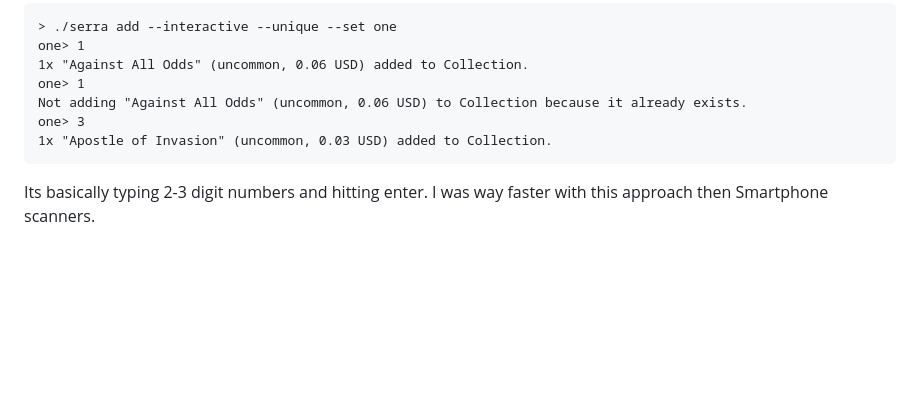
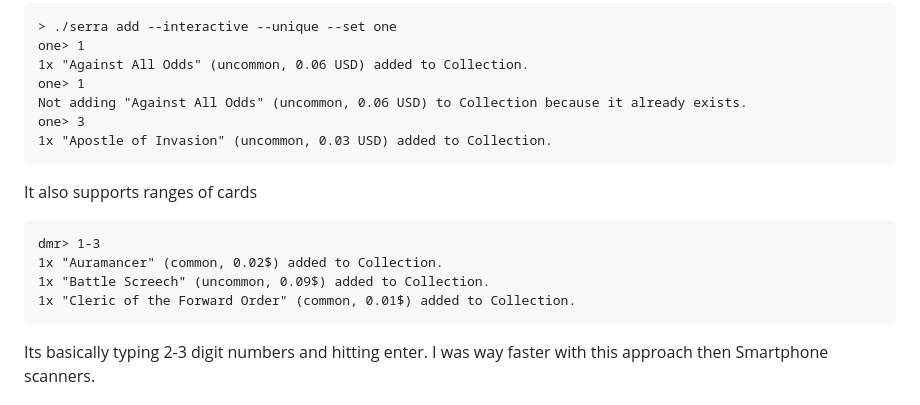
Before and after one commit to noqqe/serra, a Markdown page: readme.md, the part around the change. Drawn GitHub-style; blank space fills up the shorter version.

Commit message:
Add documentation for cardranges

````diff
--- a/readme.md
+++ b/readme.md
@@ -156,6 +156,14 @@ one> 3
 1x "Apostle of Invasion" (uncommon, 0.03 USD) added to Collection.
 ```
 
+It also supports ranges of cards
+```
+dmr> 1-3
+1x "Auramancer" (common, 0.02$) added to Collection.
+1x "Battle Screech" (uncommon, 0.09$) added to Collection.
+1x "Cleric of the Forward Order" (common, 0.01$) added to Collection.
+```
+
 Its basically typing 2-3 digit numbers and hitting enter. I was way faster
 with this approach then Smartphone scanners.
 
````
